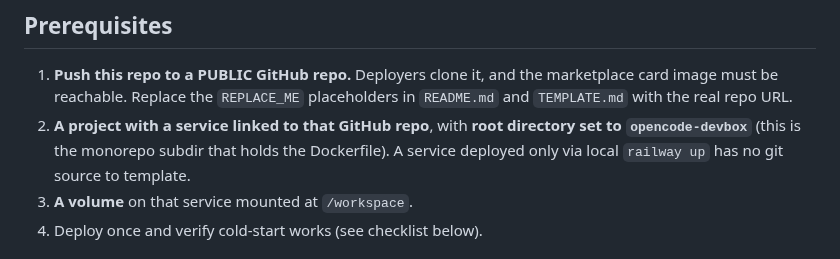
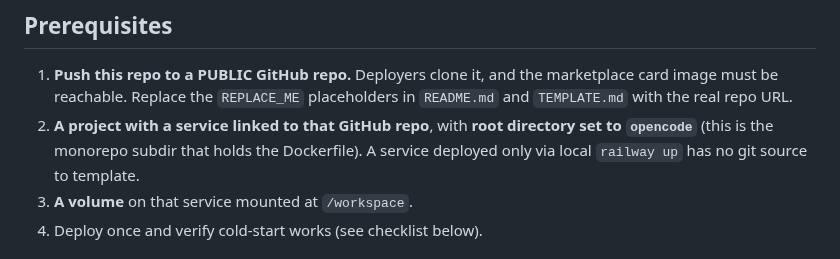
Before and after one commit to yuting1214/opencode-railway, a Markdown page: docs/PUBLISH.md, the part around the change. Drawn GitHub-style.

```diff
--- a/docs/PUBLISH.md
+++ b/docs/PUBLISH.md
@@ -9,7 +9,7 @@ Verify with `railway --version`; upgrade with `brew upgrade railway` if needed.
    must be reachable. Replace the `REPLACE_ME` placeholders in `README.md` and `TEMPLATE.md` with
    the real repo URL.
 2. **A project with a service linked to that GitHub repo**, with **root directory set to
-   `opencode-devbox`** (this is the monorepo subdir that holds the Dockerfile). A service deployed
+   `opencode`** (this is the monorepo subdir that holds the Dockerfile). A service deployed
    only via local `railway up` has no git source to template.
 3. **A volume** on that service mounted at `/workspace`.
 4. Deploy once and verify cold-start works (see checklist below).
```
Also changed, not shown: TEMPLATE.md (+24 -27 lines), assets/hero.png (added), 10 other files.
